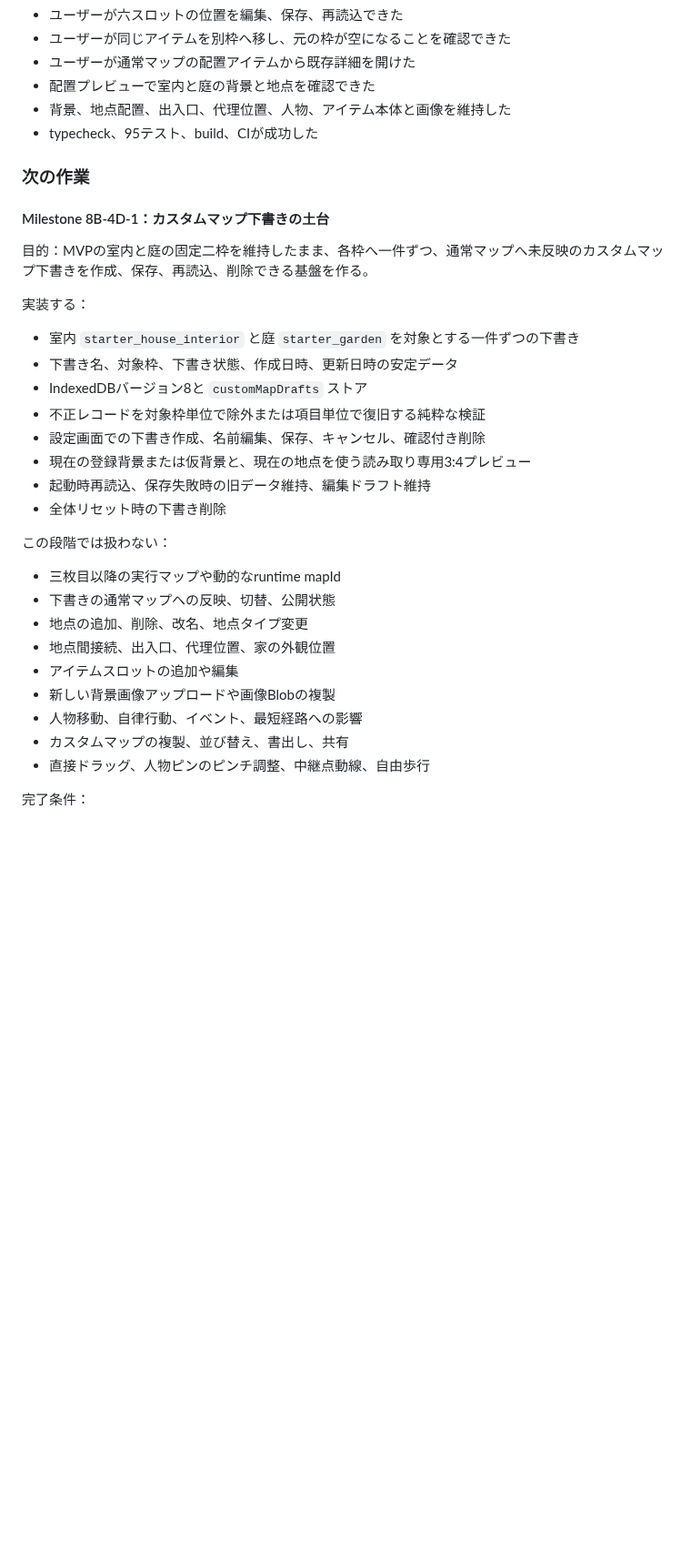
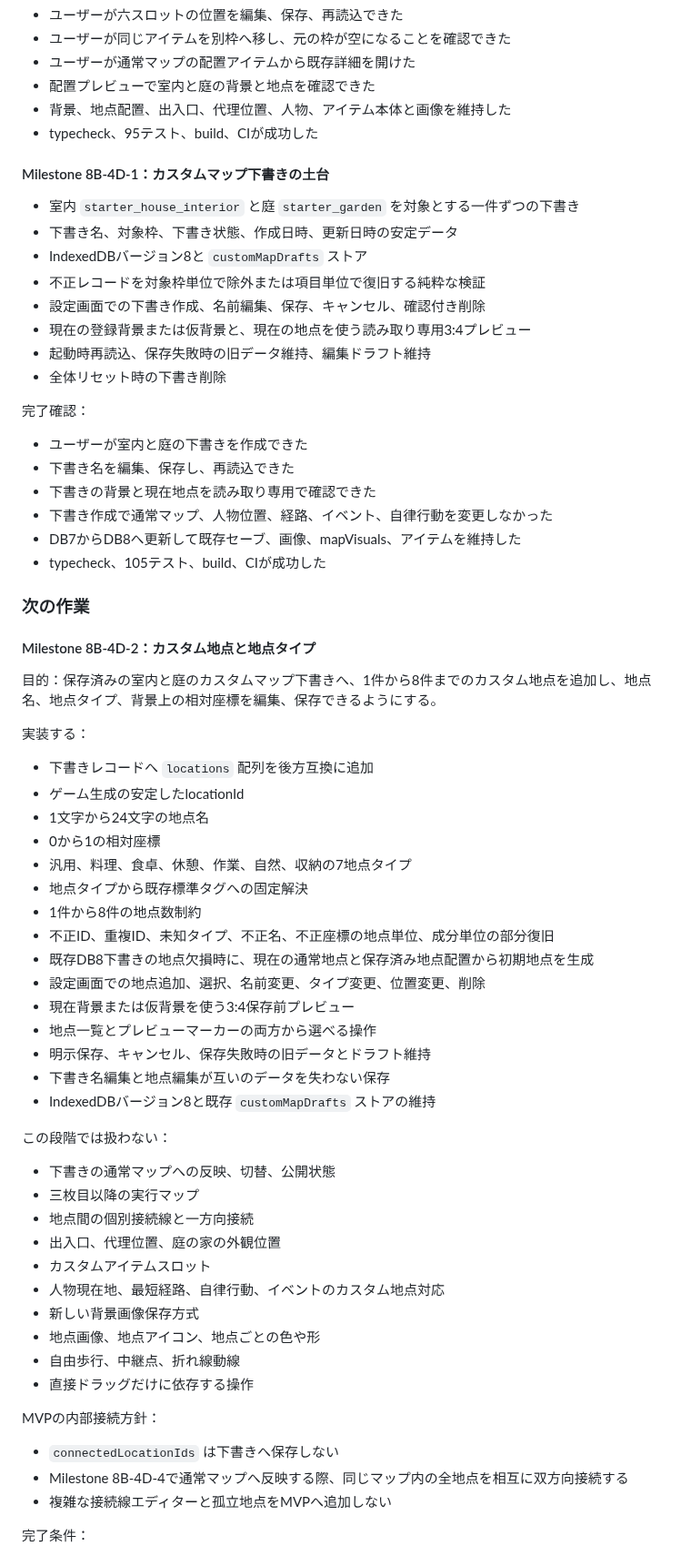
Before and after one commit to 417yuki/days_together, a Markdown page: docs/ROADMAP.md, the part around one of its changes. Shown at 91% size. Drawn GitHub-style; blank space fills up the shorter version.

Commit message:
ROADMAPをMilestone 8B-4D-2へ進める

```diff
--- a/docs/ROADMAP.md
+++ b/docs/ROADMAP.md
@@ -233,13 +233,7 @@
 - 背景、地点配置、出入口、代理位置、人物、アイテム本体と画像を維持した
 - typecheck、95テスト、build、CIが成功した
 
-### 次の作業
-
 #### Milestone 8B-4D-1：カスタムマップ下書きの土台
-
-目的：MVPの室内と庭の固定二枠を維持したまま、各枠へ一件ずつ、通常マップへ未反映のカスタムマップ下書きを作成、保存、再読込、削除できる基盤を作る。
-
-実装する：
 
 - 室内 `starter_house_interior` と庭 `starter_garden` を対象とする一件ずつの下書き
 - 下書き名、対象枠、下書き状態、作成日時、更新日時の安定データ
@@ -250,17 +244,57 @@
 - 起動時再読込、保存失敗時の旧データ維持、編集ドラフト維持
 - 全体リセット時の下書き削除
 
+完了確認：
+
+- ユーザーが室内と庭の下書きを作成できた
+- 下書き名を編集、保存し、再読込できた
+- 下書きの背景と現在地点を読み取り専用で確認できた
+- 下書き作成で通常マップ、人物位置、経路、イベント、自律行動を変更しなかった
+- DB7からDB8へ更新して既存セーブ、画像、mapVisuals、アイテムを維持した
+- typecheck、105テスト、build、CIが成功した
+
+### 次の作業
+
+#### Milestone 8B-4D-2：カスタム地点と地点タイプ
+
+目的：保存済みの室内と庭のカスタムマップ下書きへ、1件から8件までのカスタム地点を追加し、地点名、地点タイプ、背景上の相対座標を編集、保存できるようにする。
+
+実装する：
+
+- 下書きレコードへ `locations` 配列を後方互換に追加
+- ゲーム生成の安定したlocationId
+- 1文字から24文字の地点名
+- 0から1の相対座標
+- 汎用、料理、食卓、休憩、作業、自然、収納の7地点タイプ
+- 地点タイプから既存標準タグへの固定解決
+- 1件から8件の地点数制約
+- 不正ID、重複ID、未知タイプ、不正名、不正座標の地点単位、成分単位の部分復旧
+- 既存DB8下書きの地点欠損時に、現在の通常地点と保存済み地点配置から初期地点を生成
+- 設定画面での地点追加、選択、名前変更、タイプ変更、位置変更、削除
+- 現在背景または仮背景を使う3:4保存前プレビュー
+- 地点一覧とプレビューマーカーの両方から選べる操作
+- 明示保存、キャンセル、保存失敗時の旧データとドラフト維持
+- 下書き名編集と地点編集が互いのデータを失わない保存
+- IndexedDBバージョン8と既存 `customMapDrafts` ストアの維持
+
 この段階では扱わない：
 
-- 三枚目以降の実行マップや動的なruntime mapId
 - 下書きの通常マップへの反映、切替、公開状態
-- 地点の追加、削除、改名、地点タイプ変更
-- 地点間接続、出入口、代理位置、家の外観位置
-- アイテムスロットの追加や編集
-- 新しい背景画像アップロードや画像Blobの複製
-- 人物移動、自律行動、イベント、最短経路への影響
-- カスタムマップの複製、並び替え、書出し、共有
-- 直接ドラッグ、人物ピンのピンチ調整、中継点動線、自由歩行
+- 三枚目以降の実行マップ
+- 地点間の個別接続線と一方向接続
+- 出入口、代理位置、庭の家の外観位置
+- カスタムアイテムスロット
+- 人物現在地、最短経路、自律行動、イベントのカスタム地点対応
+- 新しい背景画像保存方式
+- 地点画像、地点アイコン、地点ごとの色や形
+- 自由歩行、中継点、折れ線動線
+- 直接ドラッグだけに依存する操作
+
+MVPの内部接続方針：
+
+- `connectedLocationIds` は下書きへ保存しない
+- Milestone 8B-4D-4で通常マップへ反映する際、同じマップ内の全地点を相互に双方向接続する
+- 複雑な接続線エディターと孤立地点をMVPへ追加しない
 
 完了条件：
 
```
Also changed, not shown: other parts of docs/ROADMAP.md (+11 -15 lines).
